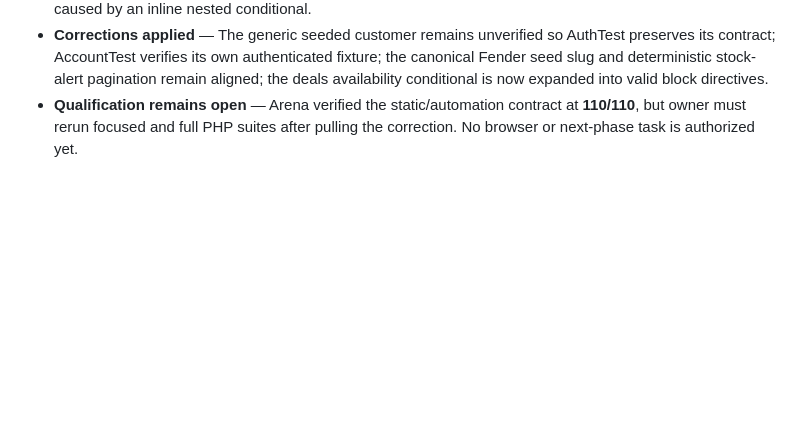
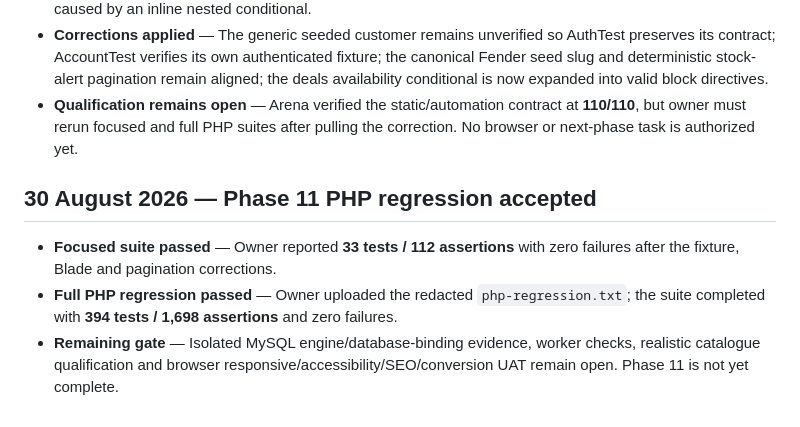
Before and after one commit to anoopuri21/rythm, a Markdown page: tasks/TEAM_CHANGELOG.md, the part around the change. Drawn GitHub-style; blank space fills up the shorter version.

Commit message:
docs: record phase 11 php acceptance

```diff
--- a/tasks/TEAM_CHANGELOG.md
+++ b/tasks/TEAM_CHANGELOG.md
@@ -789,3 +789,9 @@ This document is maintained by Agent 0 (Project Lead). It records approved chang
 - **Full-suite root causes isolated** — The uploaded full log reported **41 failed / 353 passed / 1,550 assertions**. One seeded authentication expectation failed because the generic seeded customer had been made verified; the remaining homepage-related failures shared a Blade parse error in `_deals.blade.php` caused by an inline nested conditional.
 - **Corrections applied** — The generic seeded customer remains unverified so AuthTest preserves its contract; AccountTest verifies its own authenticated fixture; the canonical Fender seed slug and deterministic stock-alert pagination remain aligned; the deals availability conditional is now expanded into valid block directives.
 - **Qualification remains open** — Arena verified the static/automation contract at **110/110**, but owner must rerun focused and full PHP suites after pulling the correction. No browser or next-phase task is authorized yet.
+
+## 30 August 2026 — Phase 11 PHP regression accepted
+
+- **Focused suite passed** — Owner reported **33 tests / 112 assertions** with zero failures after the fixture, Blade and pagination corrections.
+- **Full PHP regression passed** — Owner uploaded the redacted `php-regression.txt`; the suite completed with **394 tests / 1,698 assertions** and zero failures.
+- **Remaining gate** — Isolated MySQL engine/database-binding evidence, worker checks, realistic catalogue qualification and browser responsive/accessibility/SEO/conversion UAT remain open. Phase 11 is not yet complete.
```
